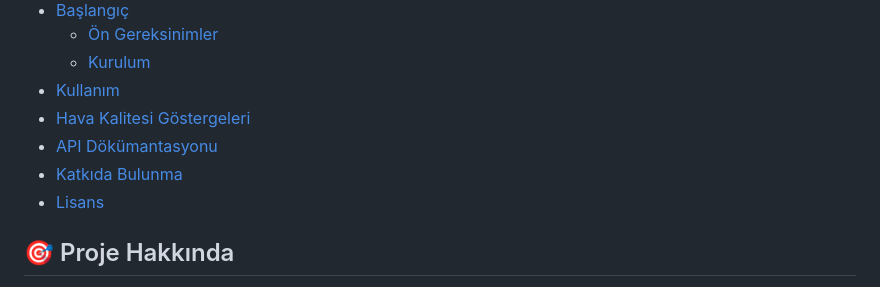
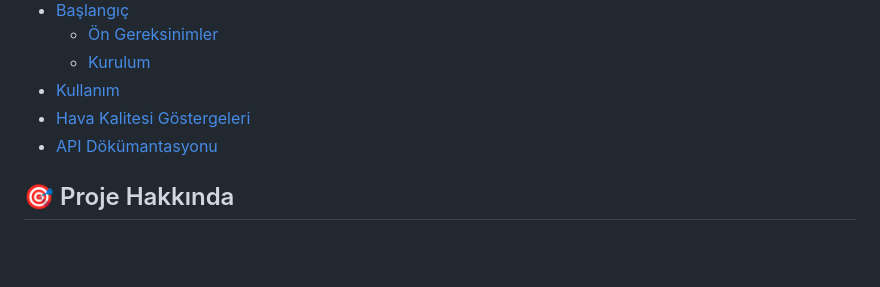
Before and after one commit to Adilhan11/Geoveri, a Markdown page: README.md, the part around the change. Rendered like a GitHub page; blank space fills up the shorter version.

```diff
--- a/README.md
+++ b/README.md
@@ -18,8 +18,6 @@
 - [Kullanım](#-kullanım)
 - [Hava Kalitesi Göstergeleri](#-hava-kalitesi-göstergeleri)
 - [API Dökümantasyonu](#-api-dökümantasyonu)
-- [Katkıda Bulunma](#-katkıda-bulunma)
-- [Lisans](#-lisans)
 
 ## 🎯 Proje Hakkında
 
```
